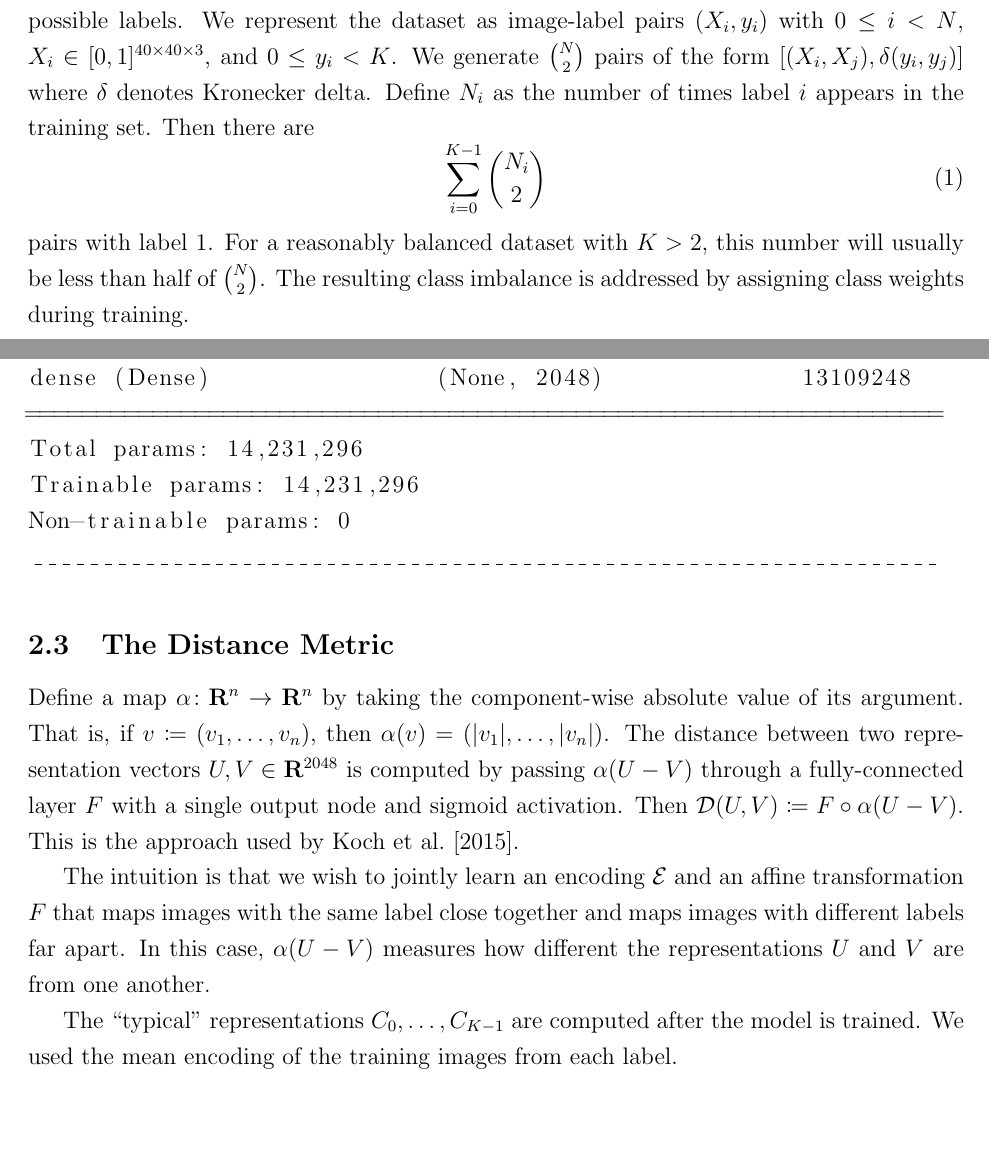
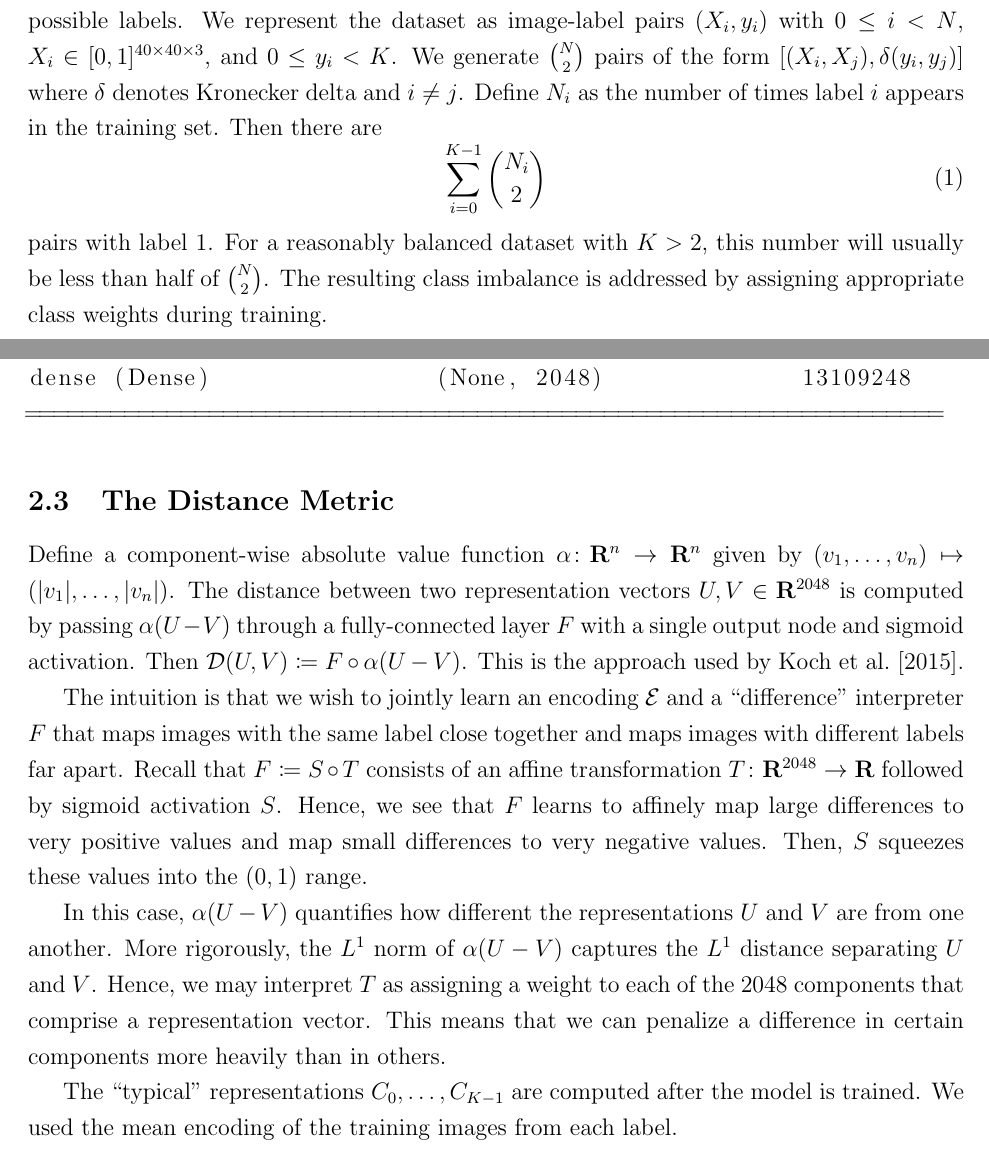
Before and after one commit to andrewwang247/wound-analysis, a LaTeX document (report/wound.tex): two parts of pages 1 and 4 of 4 before the commit and two parts of pages 1 and 4 of 5 after it, joined at a grey line, cut so that both start at the same text, the shorter picture padded with empty space. Compiled offline with pdfLaTeX.

Commit message:
clarified distance

```diff
--- a/report/wound.tex
+++ b/report/wound.tex
@@ -29,11 +29,11 @@ Our system expects standard 3-channel images as input (dimensions \(W \times H \
 
 Each image is resized to a uniform \(40 \times 40 \times 3\) using bicubic interpolation. For best results, we recommend that input images be larger than this size. We then apply a Gaussian blur with a radius of 2. The Siamese model expects resampled and blurred images as input when predicting labels.
 
-During training, the model expects image pairs. The training set is generated by taking all distinct image pairs and labelling the pair with 1 or 0 if the images have the same or different labels, respectively. Suppose our dataset consists of \(N\) labelled images with \(K\) possible labels. We represent the dataset as image-label pairs \((X_i, y_i)\) with \(0 \leq i < N\), \(X_i \in [0, 1]^{40 \times 40 \times 3}\), and \(0 \leq y_i < K\). We generate \(\binom{N}{2}\) pairs of the form \([(X_i, X_j), \delta(y_i, y_j)]\) where \(\delta\) denotes Kronecker delta. Define \(N_i\) as the number of times label \(i\) appears in the training set. Then there are
+During training, the model expects image pairs. The training set is generated by taking all distinct image pairs and labelling the pair with 1 or 0 if the images have the same or different labels, respectively. Suppose our dataset consists of \(N\) labelled images with \(K\) possible labels. We represent the dataset as image-label pairs \((X_i, y_i)\) with \(0 \leq i < N\), \(X_i \in [0, 1]^{40 \times 40 \times 3}\), and \(0 \leq y_i < K\). We generate \(\binom{N}{2}\) pairs of the form \([(X_i, X_j), \delta(y_i, y_j)]\) where \(\delta\) denotes Kronecker delta and \(i \neq j\). Define \(N_i\) as the number of times label \(i\) appears in the training set. Then there are
 \begin{equation}
     \sum_{i = 0}^{K - 1} \binom{N_i}{2} \label{eq:same_pairs}
 \end{equation}
-pairs with label 1. For a reasonably balanced dataset with \(K > 2\), this number will usually be less than half of \(\binom{N}{2}\). The resulting class imbalance is addressed by assigning class weights during training.
+pairs with label 1. For a reasonably balanced dataset with \(K > 2\), this number will usually be less than half of \(\binom{N}{2}\). The resulting class imbalance is addressed by assigning appropriate class weights during training.
 
 \section{Model Architecture} \label{sec:model_architecture}
 
@@ -94,17 +94,15 @@ flatten (Flatten)            (None, 6400)              0
 _________________________________________________________________
 dense (Dense)                (None, 2048)              13109248
 =================================================================
-Total params: 14,231,296
-Trainable params: 14,231,296
-Non-trainable params: 0
-_________________________________________________________________
 \end{lstlisting}
 
 \subsection{The Distance Metric} \label{subsec:the_distance_metric}
 
-Define a map \(\alpha \colon \mathbf{R}^n \to \mathbf{R}^n\) by taking the component-wise absolute value of its argument. That is, if \(v \coloneqq (v_1, \dotsc, v_n)\), then \(\alpha(v) = (\abs{v_1}, \dotsc, \abs{v_n})\). The distance between two representation vectors \(U, V \in \mathbf{R}^{2048}\) is computed by passing \(\alpha(U - V)\) through a fully-connected layer \(F\) with a single output node and sigmoid activation. Then \(\mathcal{D}(U, V) \coloneqq F \circ \alpha(U - V)\). This is the approach used by \citet{cmu}.
+Define a component-wise absolute value function \(\alpha \colon \mathbf{R}^n \to \mathbf{R}^n\) given by \((v_1, \dotsc, v_n) \mapsto (\abs{v_1}, \dotsc, \abs{v_n})\). The distance between two representation vectors \(U, V \in \mathbf{R}^{2048}\) is computed by passing \(\alpha(U - V)\) through a fully-connected layer \(F\) with a single output node and sigmoid activation. Then \(\mathcal{D}(U, V) \coloneqq F \circ \alpha(U - V)\). This is the approach used by \citet{cmu}.
 
-The intuition is that we wish to jointly learn an encoding \(\mathcal{E}\) and an affine transformation \(F\) that maps images with the same label close together and maps images with different labels far apart. In this case, \(\alpha(U - V)\) measures how different the representations \(U\) and \(V\) are from one another.
+The intuition is that we wish to jointly learn an encoding \(\mathcal{E}\) and a ``difference'' interpreter \(F\) that maps images with the same label close together and maps images with different labels far apart. Recall that \(F \coloneqq S \circ T\) consists of an affine transformation \(T \colon \mathbf{R}^{2048} \to \mathbf{R}\) followed by sigmoid activation \(S\). Hence, we see that \(F\) learns to affinely map large differences to very positive values and map small differences to very negative values. Then, \(S\) squeezes these values into the \((0, 1)\) range.
+
+In this case, \(\alpha(U - V)\) quantifies how different the representations \(U\) and \(V\) are from one another. More rigorously, the \(L^1\) norm of \(\alpha(U - V)\) captures the \(L^1\) distance separating \(U\) and \(V\). Hence, we may interpret \(T\) as assigning a weight to each of the 2048 components that comprise a representation vector. This means that we can penalize a difference in certain components more heavily than in others.
 
 The ``typical'' representations \(C_0, \dotsc, C_{K - 1}\) are computed after the model is trained. We used the mean encoding of the training images from each label.
 \begin{equation}
```
Also changed, not shown: report/wound.tex (2 more changed lines).
